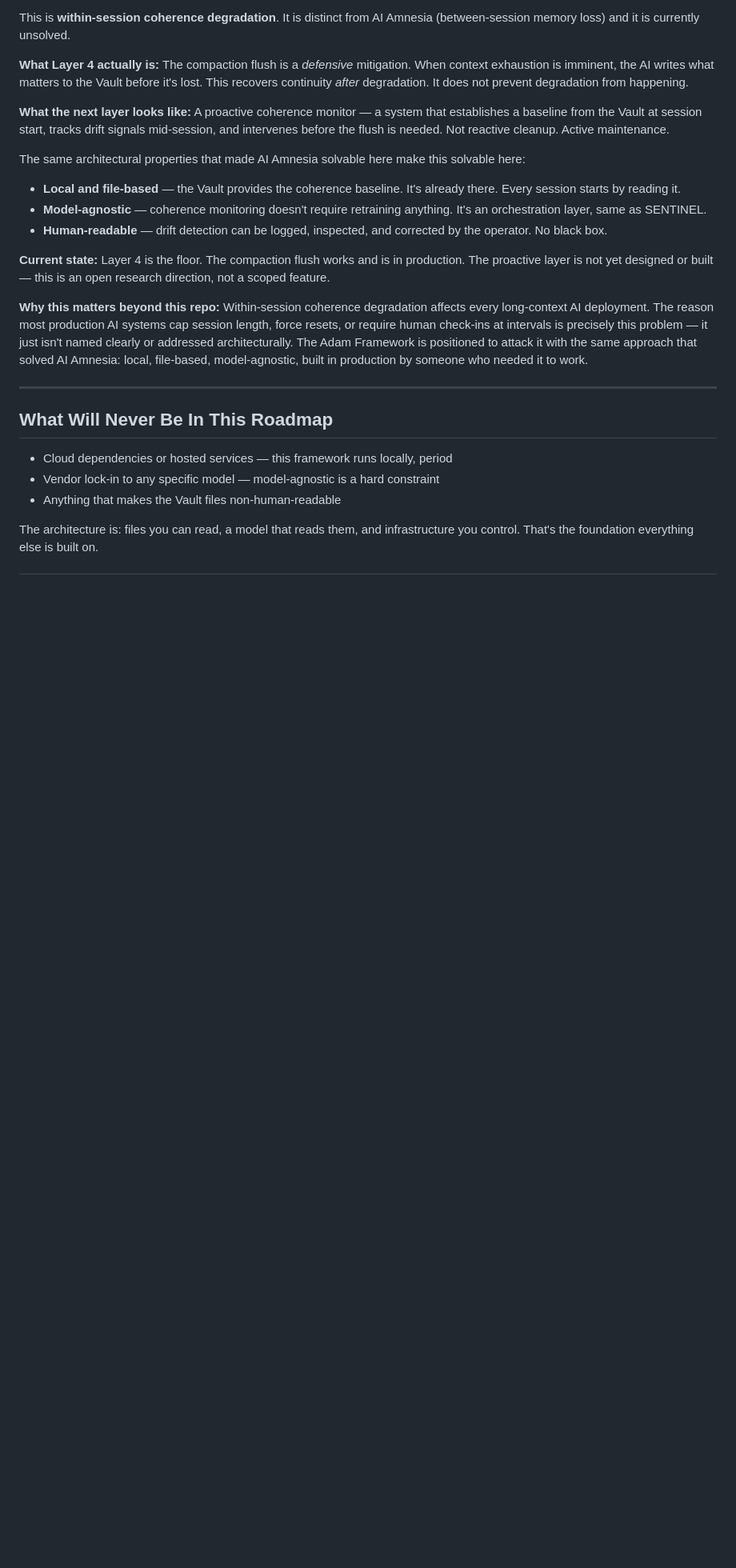
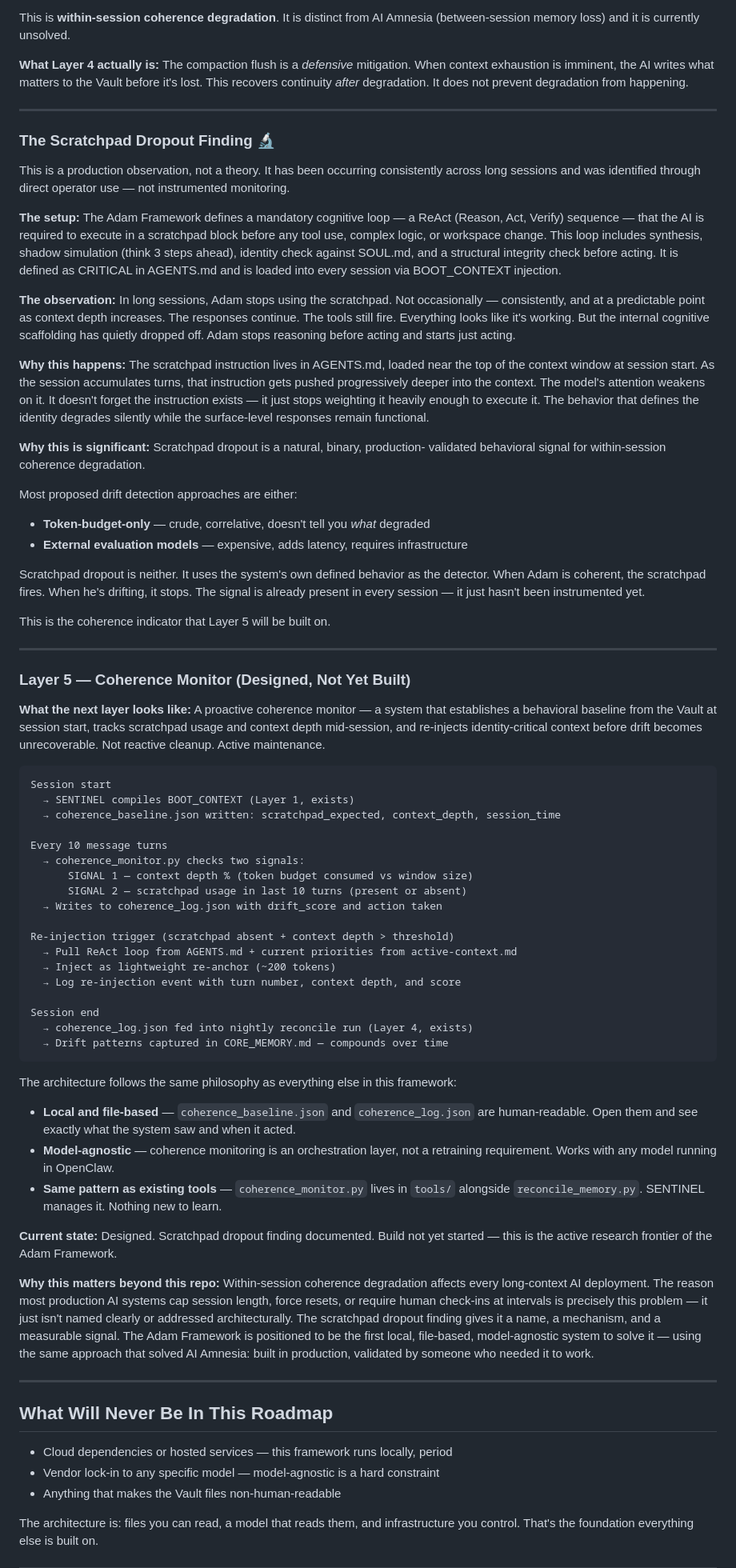
Before and after one commit to strangeadvancedmarketing/Adam, a Markdown page: ROADMAP.md, the part around the change. Shown at 80% size. Drawn GitHub-style; blank space fills up the shorter version.

Commit message:
roadmap: scratchpad dropout finding documented — production-observed behavioral coherence signal; Layer 5 architecture designed

````diff
--- a/ROADMAP.md
+++ b/ROADMAP.md
@@ -178,29 +178,96 @@ context exhaustion is imminent, the AI writes what matters to the Vault before i
 lost. This recovers continuity *after* degradation. It does not prevent degradation
 from happening.
 
+---
+
+### The Scratchpad Dropout Finding 🔬
+
+This is a production observation, not a theory. It has been occurring consistently
+across long sessions and was identified through direct operator use — not instrumented
+monitoring.
+
+**The setup:** The Adam Framework defines a mandatory cognitive loop — a ReAct
+(Reason, Act, Verify) sequence — that the AI is required to execute in a scratchpad
+block before any tool use, complex logic, or workspace change. This loop includes
+synthesis, shadow simulation (think 3 steps ahead), identity check against SOUL.md,
+and a structural integrity check before acting. It is defined as CRITICAL in AGENTS.md
+and is loaded into every session via BOOT_CONTEXT injection.
+
+**The observation:** In long sessions, Adam stops using the scratchpad. Not
+occasionally — consistently, and at a predictable point as context depth increases.
+The responses continue. The tools still fire. Everything looks like it's working.
+But the internal cognitive scaffolding has quietly dropped off. Adam stops reasoning
+before acting and starts just acting.
+
+**Why this happens:** The scratchpad instruction lives in AGENTS.md, loaded near the
+top of the context window at session start. As the session accumulates turns, that
+instruction gets pushed progressively deeper into the context. The model's attention
+weakens on it. It doesn't forget the instruction exists — it just stops weighting it
+heavily enough to execute it. The behavior that defines the identity degrades silently
+while the surface-level responses remain functional.
+
+**Why this is significant:** Scratchpad dropout is a natural, binary, production-
+validated behavioral signal for within-session coherence degradation.
+
+Most proposed drift detection approaches are either:
+- **Token-budget-only** — crude, correlative, doesn't tell you *what* degraded
+- **External evaluation models** — expensive, adds latency, requires infrastructure
+
+Scratchpad dropout is neither. It uses the system's own defined behavior as the
+detector. When Adam is coherent, the scratchpad fires. When he's drifting, it stops.
+The signal is already present in every session — it just hasn't been instrumented yet.
+
+This is the coherence indicator that Layer 5 will be built on.
+
+---
+
+### Layer 5 — Coherence Monitor (Designed, Not Yet Built)
+
 **What the next layer looks like:** A proactive coherence monitor — a system that
-establishes a baseline from the Vault at session start, tracks drift signals mid-session,
-and intervenes before the flush is needed. Not reactive cleanup. Active maintenance.
+establishes a behavioral baseline from the Vault at session start, tracks scratchpad
+usage and context depth mid-session, and re-injects identity-critical context before
+drift becomes unrecoverable. Not reactive cleanup. Active maintenance.
 
-The same architectural properties that made AI Amnesia solvable here make this
-solvable here:
-- **Local and file-based** — the Vault provides the coherence baseline. It's already
-  there. Every session starts by reading it.
-- **Model-agnostic** — coherence monitoring doesn't require retraining anything.
-  It's an orchestration layer, same as SENTINEL.
-- **Human-readable** — drift detection can be logged, inspected, and corrected by
-  the operator. No black box.
+```
+Session start
+  → SENTINEL compiles BOOT_CONTEXT (Layer 1, exists)
+  → coherence_baseline.json written: scratchpad_expected, context_depth, session_time
 
-**Current state:** Layer 4 is the floor. The compaction flush works and is in
-production. The proactive layer is not yet designed or built — this is an open
-research direction, not a scoped feature.
+Every 10 message turns
+  → coherence_monitor.py checks two signals:
+      SIGNAL 1 — context depth % (token budget consumed vs window size)
+      SIGNAL 2 — scratchpad usage in last 10 turns (present or absent)
+  → Writes to coherence_log.json with drift_score and action taken
+
+Re-injection trigger (scratchpad absent + context depth > threshold)
+  → Pull ReAct loop from AGENTS.md + current priorities from active-context.md
+  → Inject as lightweight re-anchor (~200 tokens)
+  → Log re-injection event with turn number, context depth, and score
+
+Session end
+  → coherence_log.json fed into nightly reconcile run (Layer 4, exists)
+  → Drift patterns captured in CORE_MEMORY.md — compounds over time
+```
+
+The architecture follows the same philosophy as everything else in this framework:
+- **Local and file-based** — `coherence_baseline.json` and `coherence_log.json`
+  are human-readable. Open them and see exactly what the system saw and when it acted.
+- **Model-agnostic** — coherence monitoring is an orchestration layer, not a
+  retraining requirement. Works with any model running in OpenClaw.
+- **Same pattern as existing tools** — `coherence_monitor.py` lives in `tools/`
+  alongside `reconcile_memory.py`. SENTINEL manages it. Nothing new to learn.
+
+**Current state:** Designed. Scratchpad dropout finding documented. Build not yet
+started — this is the active research frontier of the Adam Framework.
 
 **Why this matters beyond this repo:** Within-session coherence degradation affects
 every long-context AI deployment. The reason most production AI systems cap session
 length, force resets, or require human check-ins at intervals is precisely this
-problem — it just isn't named clearly or addressed architecturally. The Adam Framework
-is positioned to attack it with the same approach that solved AI Amnesia: local,
-file-based, model-agnostic, built in production by someone who needed it to work.
+problem — it just isn't named clearly or addressed architecturally. The scratchpad
+dropout finding gives it a name, a mechanism, and a measurable signal. The Adam
+Framework is positioned to be the first local, file-based, model-agnostic system
+to solve it — using the same approach that solved AI Amnesia: built in production,
+validated by someone who needed it to work.
 
 ---
 
````
